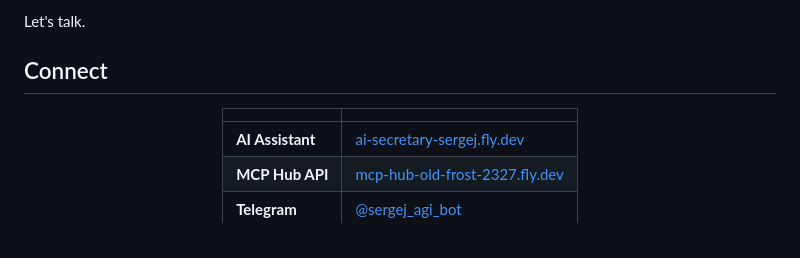
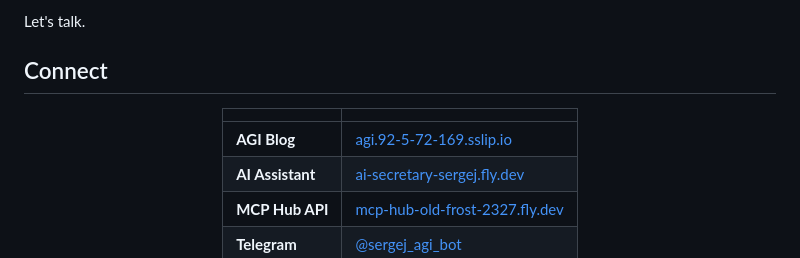
Before and after one commit to tikserziku/tikserziku, a Markdown page: README.md, the part around one of its changes. GitHub-like rendering.

Commit message:
fix: Restore AGI Blog link - VM1 is back online

```diff
--- a/README.md
+++ b/README.md
@@ -154,6 +154,7 @@ Let's talk.
 
 | | |
 |---|---|
+| **AGI Blog** | [agi.92-5-72-169.sslip.io](https://agi.92-5-72-169.sslip.io) |
 | **AI Assistant** | [ai-secretary-sergej.fly.dev](https://ai-secretary-sergej.fly.dev) |
 | **MCP Hub API** | [mcp-hub-old-frost-2327.fly.dev](https://mcp-hub-old-frost-2327.fly.dev) |
 | **Telegram** | [@sergej_agi_bot](https://t.me/sergej_agi_bot) |
```
Also changed, not shown: other parts of README.md (+1 -1 lines).
